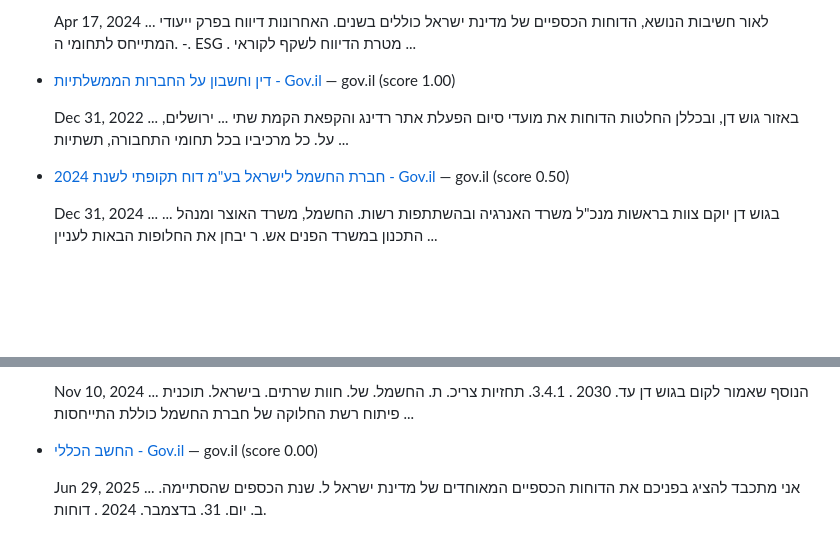
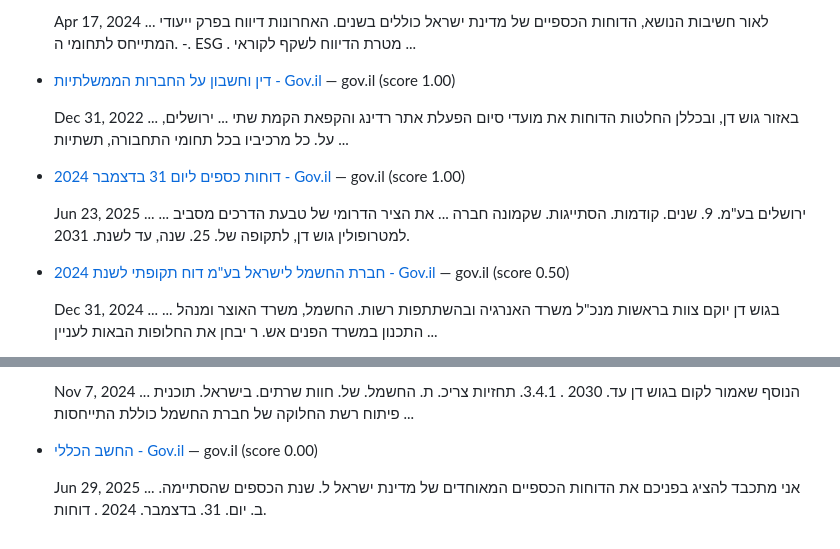
Before and after one commit to idanpeled1/job_hunter_app, a Markdown page: daily_jobs.md, 2 parts joined by grey strips. Rendered like a GitHub page; blank space fills up the shorter version.

Commit message:
Update daily jobs digest

```diff
--- a/daily_jobs.md
+++ b/daily_jobs.md
@@ -12,6 +12,10 @@
 
   Dec 31, 2022 ... באזור גוש דן, ובכללן החלטות הדוחות את מועדי סיום הפעלת אתר רדינג והקפאת הקמת שתי ... ירושלים, על. כל מרכיביו בכל תחומי התחבורה, תשתיות ...
 
+* [דוחות כספים ליום 31 בדצמבר 2024 - Gov.il](https://www.gov.il/BlobFolder/reports/financial-reports-2024-main/he/financial-reports_financial-reports-2024-AccessibleFile.pdf) — gov.il (score 1.00)
+
+  Jun 23, 2025 ... ... ירושלים בע"מ. 9. שנים. קודמות. הסתייגות. שקמונה חברה ... את הציר הדרומי של טבעת הדרכים מסביב למטרופולין גוש דן, לתקופה של. 25. שנה, עד לשנת. 2031.
+
 * [חברת החשמל לישראל בע"מ דוח תקופתי לשנת 2024 - Gov.il](https://www.gov.il/BlobFolder/dynamiccollectorresultitem/israelelectric_financial_report_2024_year/he/companies_data_and_reports_israelelectric_financial_report_2024_year.pdf) — gov.il (score 0.50)
 
   Dec 31, 2024 ... ... בגוש דן יוקם צוות בראשות מנכ"ל משרד האנרגיה ובהשתתפות רשות. החשמל, משרד האוצר ומנהל התכנון במשרד הפנים אש. ר יבחן את החלופות הבאות לעניין ...
@@ -28,5 +32,5 @@
 
-  Nov 10, 2024 ... הנוסף שאמור לקום בגוש דן עד. 2030 . 3.4.1. תחזיות צריכ. ת. החשמל. של. חוות שרתים. בישראל. תוכנית פיתוח רשת החלוקה של חברת החשמל כוללת התייחסות ...
+  Nov 7, 2024 ... הנוסף שאמור לקום בגוש דן עד. 2030 . 3.4.1. תחזיות צריכ. ת. החשמל. של. חוות שרתים. בישראל. תוכנית פיתוח רשת החלוקה של חברת החשמל כוללת התייחסות ...
 
 * [החשב הכללי - Gov.il](https://www.gov.il/BlobFolder/reports/financial-reports-2024-main/he/financial-reports_financial-reports-2024-UnAccessibleFile.pdf) — gov.il (score 0.00)
 
```
Also changed, not shown: other parts of daily_jobs.md (+1 -1 lines).
